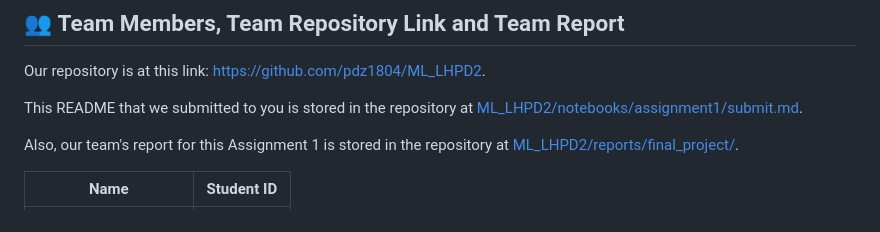
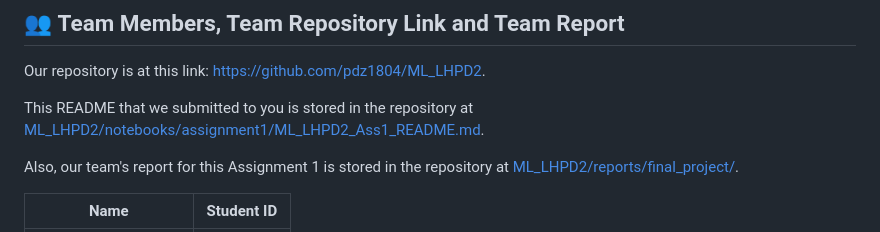
Before and after one commit to pdz1804/ML_LHPD2, a Markdown page: notebooks/assignment1/ML_LHPD2_Ass1_README.md, the part around the change. Drawn GitHub-style.

```diff
--- a/notebooks/assignment1/ML_LHPD2_Ass1_README.md
+++ b/notebooks/assignment1/ML_LHPD2_Ass1_README.md
@@ -22,7 +22,7 @@
 
 Our repository is at this link: [https://github.com/pdz1804/ML_LHPD2](https://github.com/pdz1804/ML_LHPD2).
 
-This README that we submitted to you is stored in the repository at [ML_LHPD2/notebooks/assignment1/submit.md](https://github.com/pdz1804/ML_LHPD2/blob/main/notebooks/assignment1/submit.md).
+This README that we submitted to you is stored in the repository at [ML_LHPD2/notebooks/assignment1/ML_LHPD2_Ass1_README.md](https://github.com/pdz1804/ML_LHPD2/blob/main/notebooks/assignment1/ML_LHPD2_Ass1_README.md).
 
 Also, our team's report for this Assignment 1 is stored in the repository at [ML_LHPD2/reports/final_project/](https://github.com/pdz1804/ML_LHPD2/tree/main/reports/final_project/).
 
```
